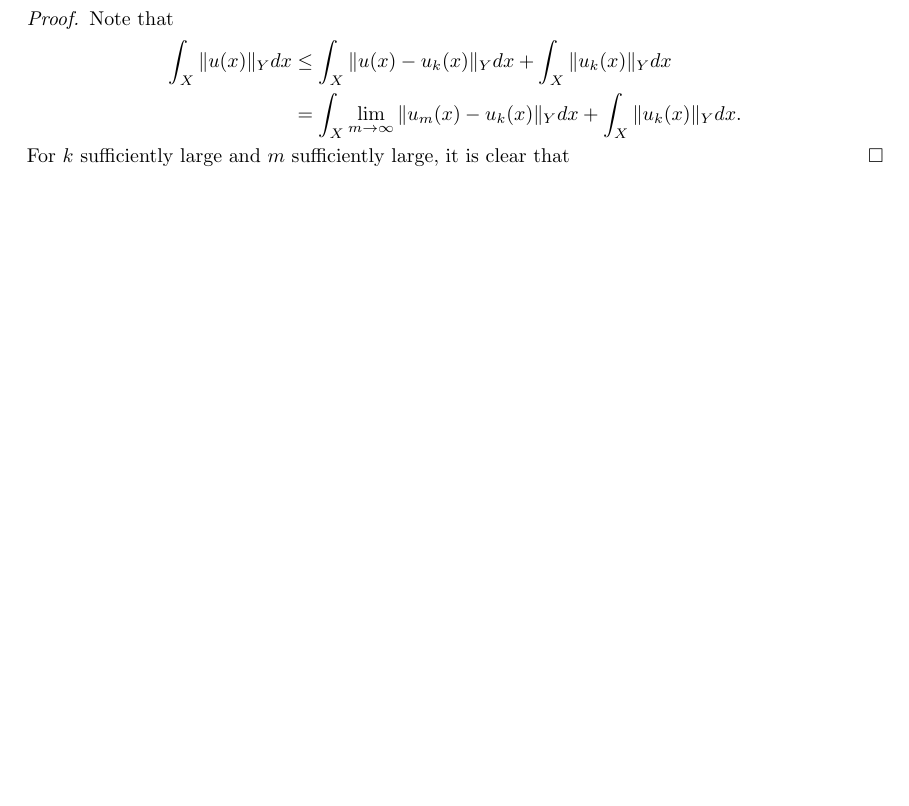
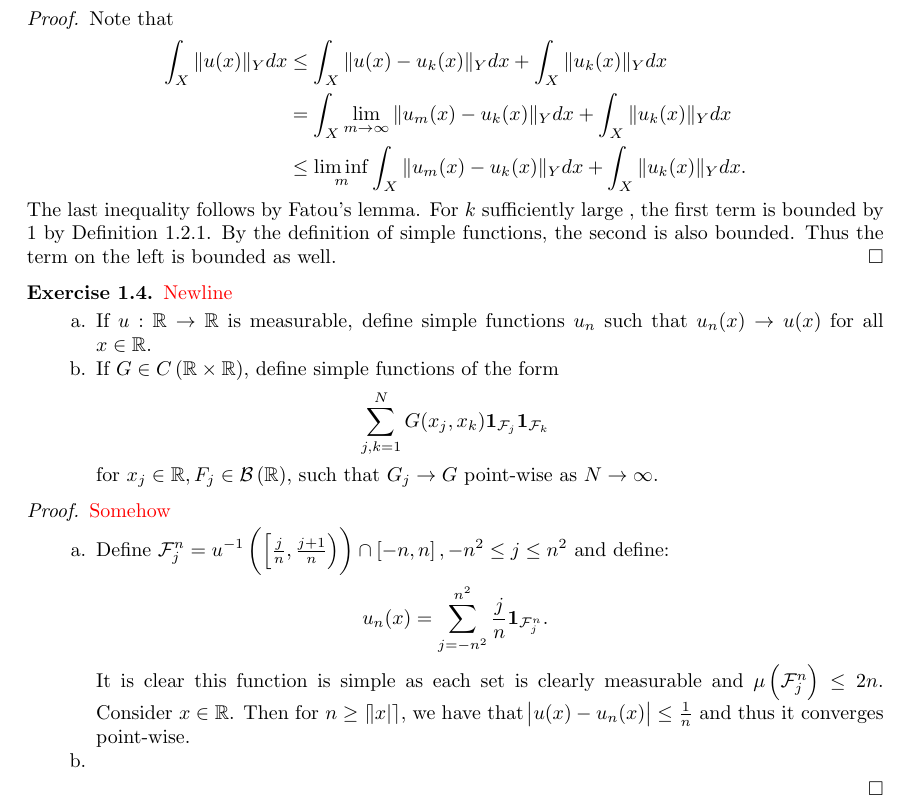
Before and after one commit to chrisdupre/Computational-SPDE, a LaTeX paper (Chapter 1/Chapter_1.tex): part of page 3 of 3, cut so that both start at the same text, the shorter picture padded with empty space. Compiled offline with pdfLaTeX.

Commit message:
Updates from Overleaf

```diff
--- a/Chapter 1/Chapter_1.tex
+++ b/Chapter 1/Chapter_1.tex
@@ -89,9 +88,29 @@ $$\int_{X} \|u(x)\|_{Y} dx < \infty.$$
     Note that
     \begin{align*}
         \int_{X} \|u(x)\|_{Y} dx &\leq \int_{X} \|u(x)-u_k(x)\|_{Y} dx + \int_{X} \|u_k(x)\|_{Y} dx \\
-        & = \int_{X} \lim_{m\to \infty} \|u_m(x)-u_k(x)\|_{Y} dx + \int_{X} \|u_k(x)\|_{Y} dx .
+        & = \int_{X} \lim_{m\to \infty} \|u_m(x)-u_k(x)\|_{Y} dx + \int_{X} \|u_k(x)\|_{Y} dx \\
+        & \leq \liminf_{m}\int_{X} \|u_m(x)-u_k(x)\|_{Y} dx+ \int_{X} \|u_k(x)\|_{Y} dx.
     \end{align*}
-    For $k$ sufficiently large and $m$ sufficiently large, it is clear that
+    The last inequality follows by Fatou's lemma.
+    For $k$ sufficiently large , the first term is bounded by $1$ by Definition 1.2.1. By the definition of simple functions, the second is also bounded. Thus the term on the left is bounded as well.
+\end{proof}
+
+\begin{exer}
+\tcr{Newline}
+    \begin{enumerate}[label=\alph*.]
+        \item If $u:\R\to\R$ is measurable, define simple functions $u_n$ such that $u_n(x) \to u(x)$ for all $x\in\R.$
+        \item If $G\in C\left(\R\times \R\right)$, define simple functions of the form
+        $$\sum_{j,k=1}^{N} G(x_j,x_k)\mathbf{1}_{\mathcal{F}_j}\mathbf{1}_{\mathcal{F}_k}$$
+        for $x_j\in\R, F_j \in \mathcal{B}\left(\R\right)$, such that $G_j\to G$ point-wise as $N\to \infty.$
+    \end{enumerate}
+\end{exer}
+\begin{proof}\tcr{Somehow}
+    \begin{enumerate}[label=\alph*.]
+        \item Define $\mathcal{F}_{j}^{n} = u^{-1}\left(\left[\frac{j}{n},\frac{j+1}{n}\right)\right)\cap\left[-n,n\right], -n^2 \leq j \leq n^2$ and define:
+        $$u_n(x) = \sum_{j=-n^2}^{n^2} \frac{j}{n}\mathbf{1}_{\mathcal{F}_{j}^{n}}.$$
+        It is clear this function is simple as each set is clearly measurable and $\mu\left(\mathcal{F}_j^n\right)\leq 2n$. Consider $x\in \R$. Then for $n\geq \lceil \abs{x}\rceil$, we have that $\abs{u(x)-u_{n}(x)}\leq \frac{1}{n}$ and thus it converges point-wise.
+        \item
+    \end{enumerate}
 \end{proof}
 
 \printbibliography
```
Also changed, not shown: Chapter 1/Chapter_1.tex (1 more changed lines).
